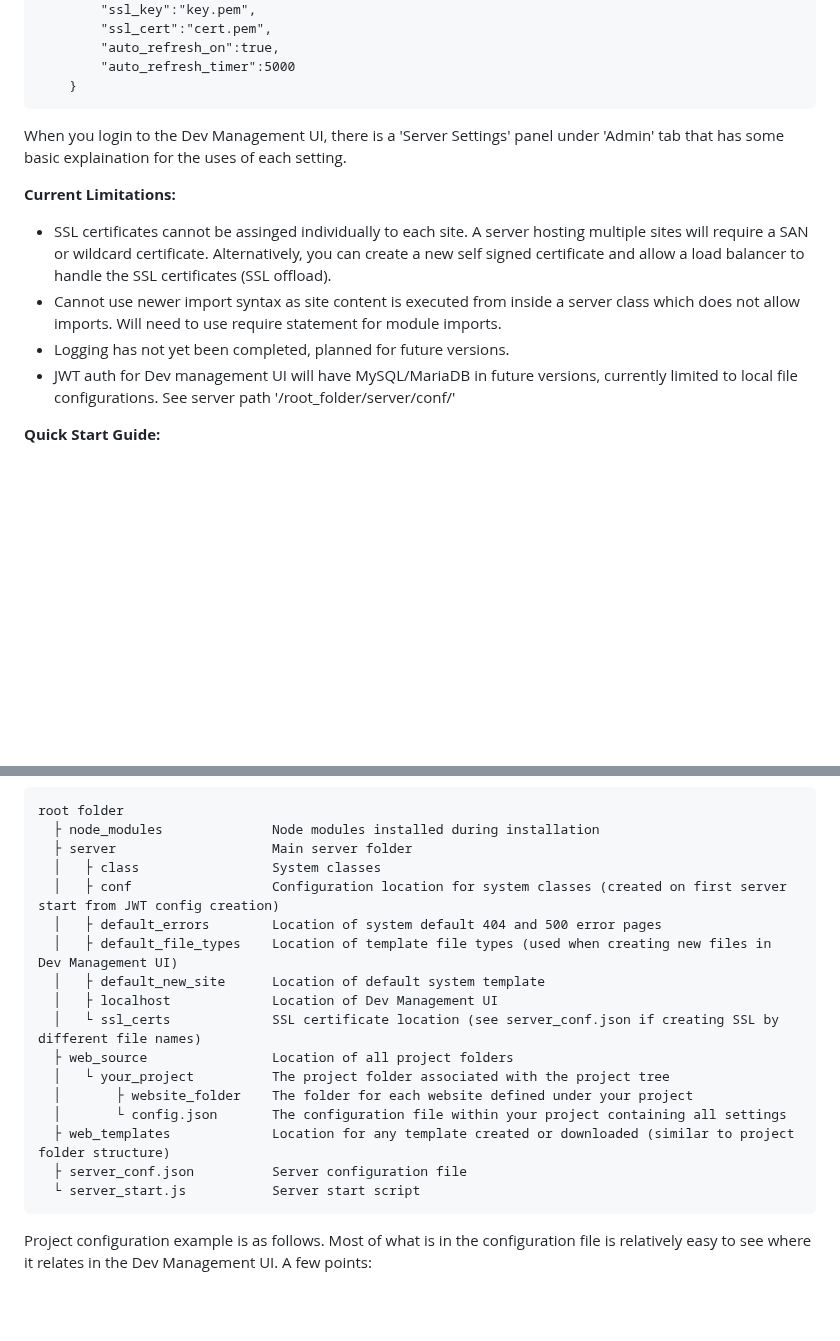
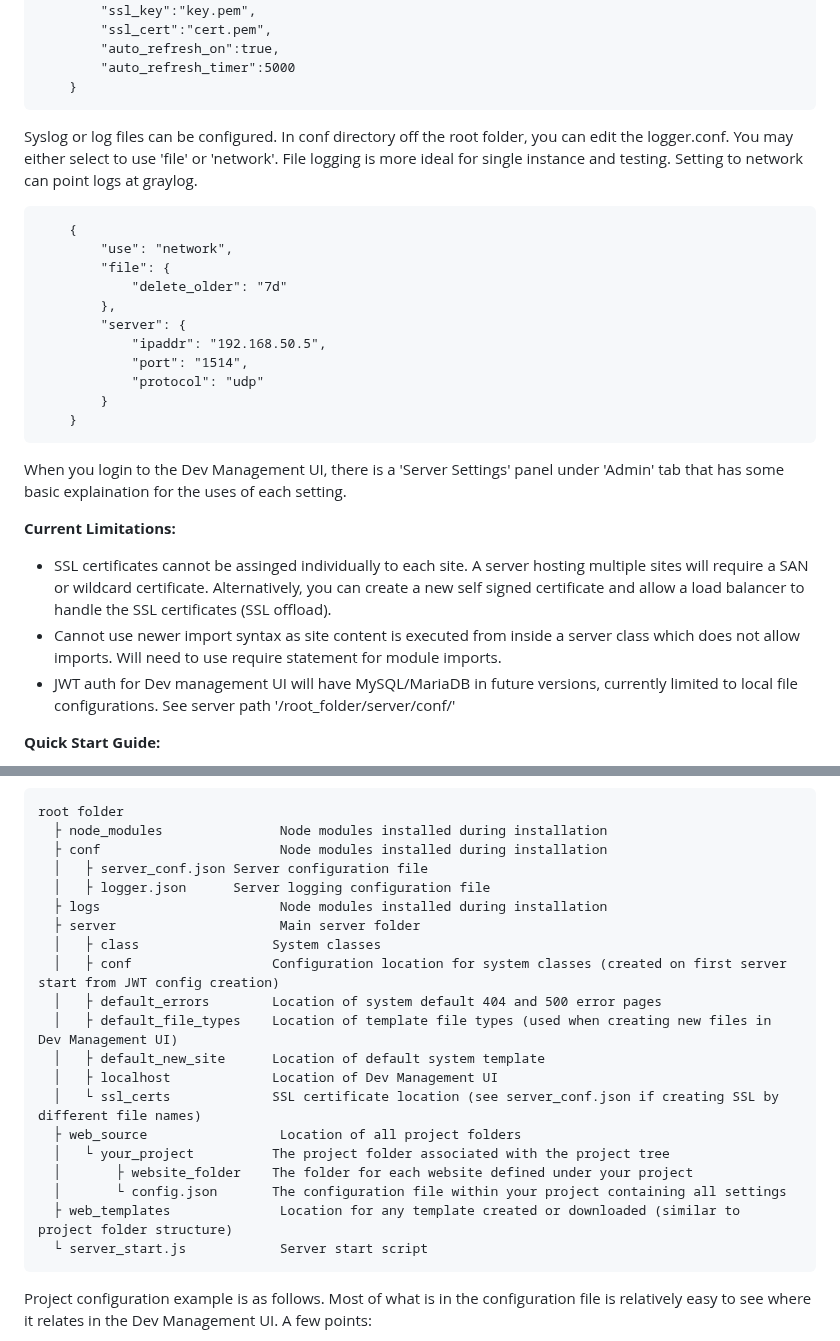
Before and after one commit to spectrumitec/purrbox, a Markdown page: README.md, 2 parts joined by grey strips. GitHub-like rendering; blank space fills up the shorter version.

```diff
--- a/README.md
+++ b/README.md
@@ -68,13 +68,28 @@
         "auto_refresh_timer":5000
     }
 </pre>
+
+Syslog or log files can be configured. In conf directory off the root folder, you can edit the logger.conf. You may either select to use 'file' or 'network'. File logging is more ideal for single instance and testing. Setting to network can point logs at graylog.
+<pre>
+    {
+    	"use": "network",
+    	"file": {
+    		"delete_older": "7d"
+    	},
+    	"server": {
+    		"ipaddr": "192.168.50.5",
+    		"port": "1514",
+    		"protocol": "udp"
+    	}
+    }
+</pre>
+
 <p>When you login to the Dev Management UI, there is a 'Server Settings' panel under 'Admin' tab that has some basic explaination for the uses of each setting.</p>
 
 <b>Current Limitations:</b><br />
 <ul>
     <li>SSL certificates cannot be assinged individually to each site. A server hosting multiple sites will require a SAN or wildcard certificate. Alternatively, you can create a new self signed certificate and allow a load balancer to handle the SSL certificates (SSL offload).</li>
     <li>Cannot use newer import syntax as site content is executed from inside a server class which does not allow imports. Will need to use require statement for module imports.</li>
-    <li>Logging has not yet been completed, planned for future versions.</li>
     <li>JWT auth for Dev management UI will have MySQL/MariaDB in future versions, currently limited to local file configurations. See server path '/root_folder/server/conf/'</li>
 </ul>
 
@@ -102,8 +117,12 @@
 <p>From a manual configuration perspective, the server root has a general layout (below). Git ignore for this project is set to ignore the 'web_source' and 'web_templates' folders. When starting your server for the first time, it will create these folders for your web source and templates. You can setup your own GitHub projects and import node modules into your project folders as required. There is no tie into a database or antyhing that can corrupt your server configuration. Do note that a manually configuring your project config.json files with a syntax error can cause your server to crash loop. Using the UI for config changes is the safest way to avoid this. The server can be script friendly if you plan on automating project and site pushes as the server detects new projects and refreshes it's mapping as long as the server auto refresh is enabled and set on a check interval.</p>
 <pre>
 root folder
-  &#9500; node_modules              Node modules installed during installation
-  &#9500; server                    Main server folder
+  &#9500; node_modules               Node modules installed during installation
+  &#9500; conf                       Node modules installed during installation
+  &#9474;   &#9500; server_conf.json Server configuration file
+  &#9474;   &#9500; logger.json      Server logging configuration file
+  &#9500; logs                       Node modules installed during installation
+  &#9500; server                     Main server folder
   &#9474;   &#9500; class                 System classes
   &#9474;   &#9500; conf                  Configuration location for system classes (created on first server start from JWT config creation)
   &#9474;   &#9500; default_errors        Location of system default 404 and 500 error pages
@@ -111,13 +130,12 @@ root folder
   &#9474;   &#9500; default_new_site      Location of default system template
   &#9474;   &#9500; localhost             Location of Dev Management UI
   &#9474;   &#9492; ssl_certs             SSL certificate location (see server_conf.json if creating SSL by different file names)
-  &#9500; web_source                Location of all project folders
+  &#9500; web_source                 Location of all project folders
   &#9474;   &#9492; your_project          The project folder associated with the project tree
   &#9474;       &#9500; website_folder    The folder for each website defined under your project
   &#9474;       &#9492; config.json       The configuration file within your project containing all settings
-  &#9500; web_templates             Location for any template created or downloaded (similar to project folder structure)
-  &#9500; server_conf.json          Server configuration file
-  &#9492; server_start.js           Server start script
+  &#9500; web_templates              Location for any template created or downloaded (similar to project folder structure)
+  &#9492; server_start.js            Server start script
 </pre>
 <p>Project configuration example is as follows. Most of what is in the configuration file is relatively easy to see where it relates in the Dev Management UI. A few points:</p>
 <ul>
```
Also changed, not shown: other parts of README.md (+3 -3 lines).
